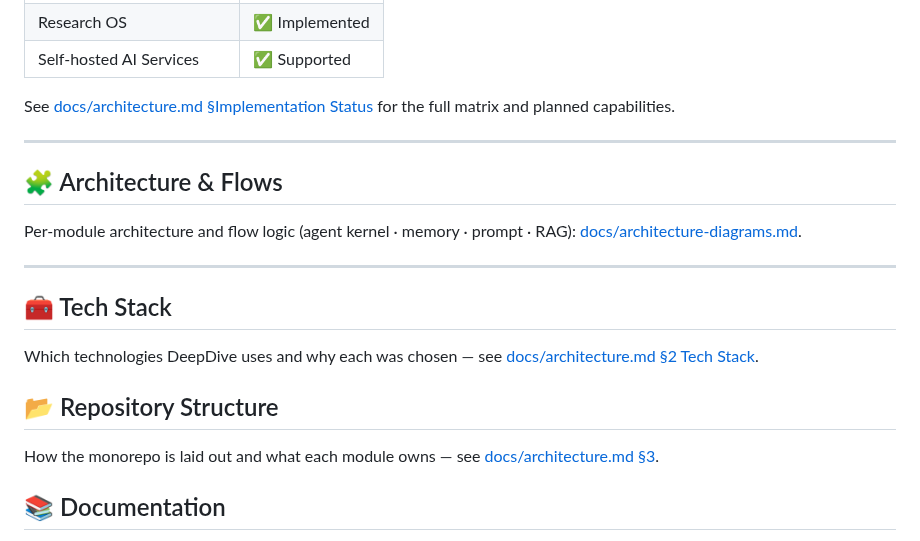
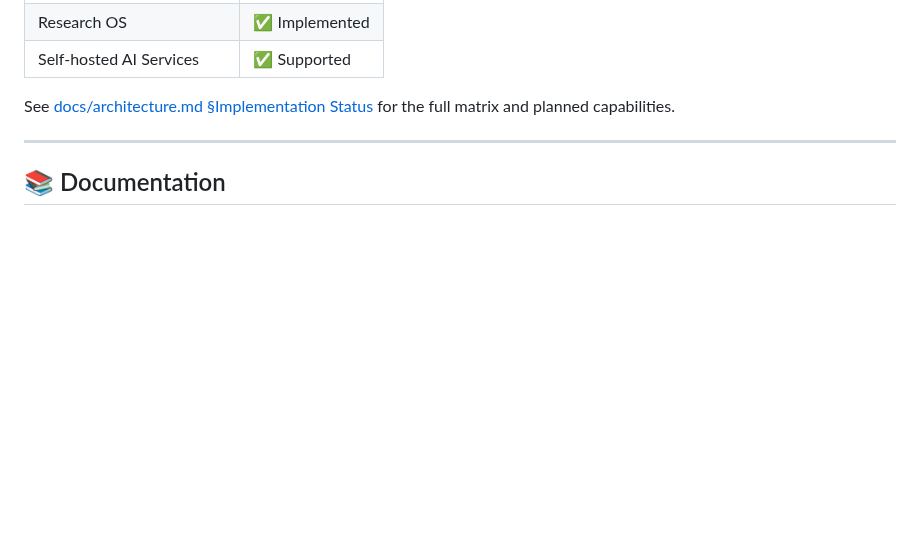
Before and after one commit to Eric-LLMs/DeepDive, a Markdown page: README.md, the part around the change. GitHub-like rendering; blank space fills up the shorter version.

Commit message:
docs(readme): drop the standalone Architecture/Tech-Stack/Repo-Structure sections now that the links ride under Architecture at a glance

```diff
--- a/README.md
+++ b/README.md
@@ -109,20 +109,6 @@ See [docs/architecture.md §Implementation Status](docs/architecture.md#implemen
 
 ---
 
-## 🧩 Architecture & Flows
-
-Per-module architecture and flow logic (agent kernel · memory · prompt · RAG): [docs/architecture-diagrams.md](docs/architecture-diagrams.md).
-
----
-
-## 🧰 Tech Stack
-
-Which technologies DeepDive uses and why each was chosen — see [docs/architecture.md §2 Tech Stack](docs/architecture.md#2-tech-stack).
-
-## 📂 Repository Structure
-
-How the monorepo is laid out and what each module owns — see [docs/architecture.md §3](docs/architecture.md#3-repository-structure-monorepo).
-
 ## 📚 Documentation
 
 - [docs/architecture.md](docs/architecture.md) — full system design (single source of truth): tech stack, repository layout, agent-kernel internals, tool runtime, data model, deployment, and the implemented-vs-designed matrix.
```
